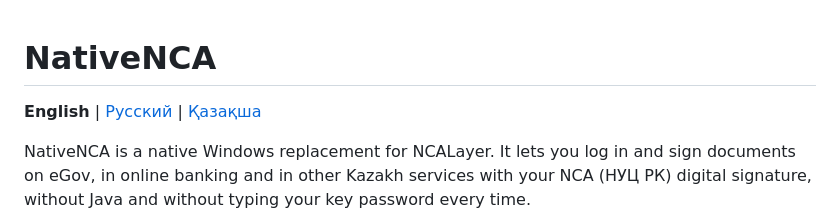
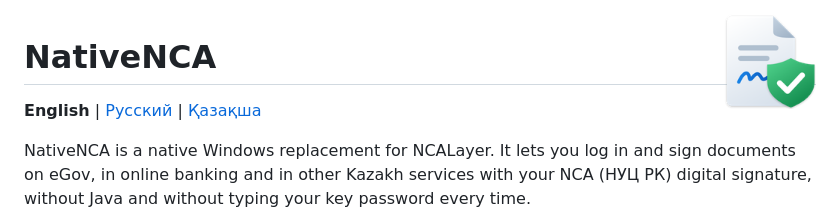
Before and after one commit to DonnerTechDev/NativeNCA, a Markdown page: README.md, the part around the change. GitHub-like rendering; pictures changed too: docs/icon.png (added).

```diff
--- a/README.md
+++ b/README.md
@@ -1,3 +1,5 @@
+<img src="docs/icon.png" alt="" width="96" align="right">
+
 # NativeNCA
 
 **English** | [Русский](README.ru.md) | [Қазақша](README.kk.md)
```
Also changed, not shown: README.kk.md (+2 -0 lines), README.ru.md (+2 -0 lines), 3 other files.
